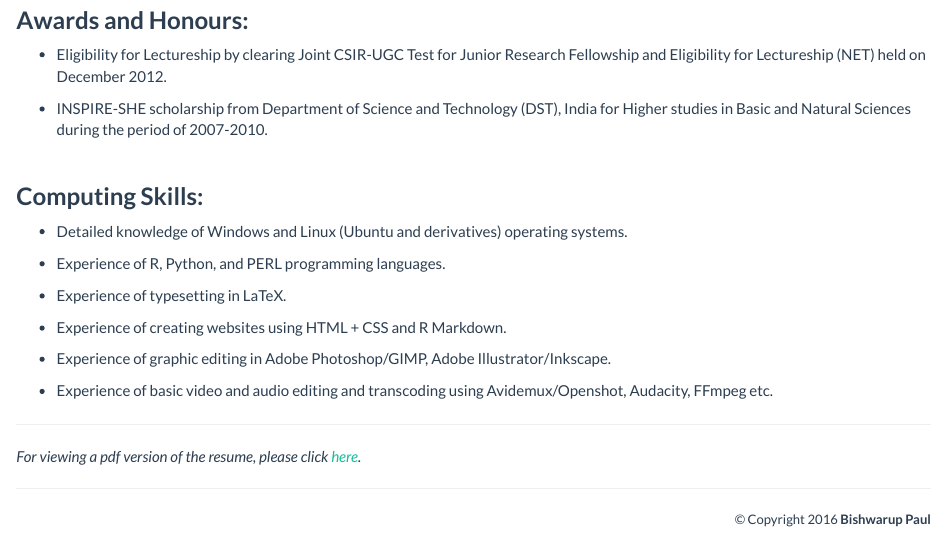
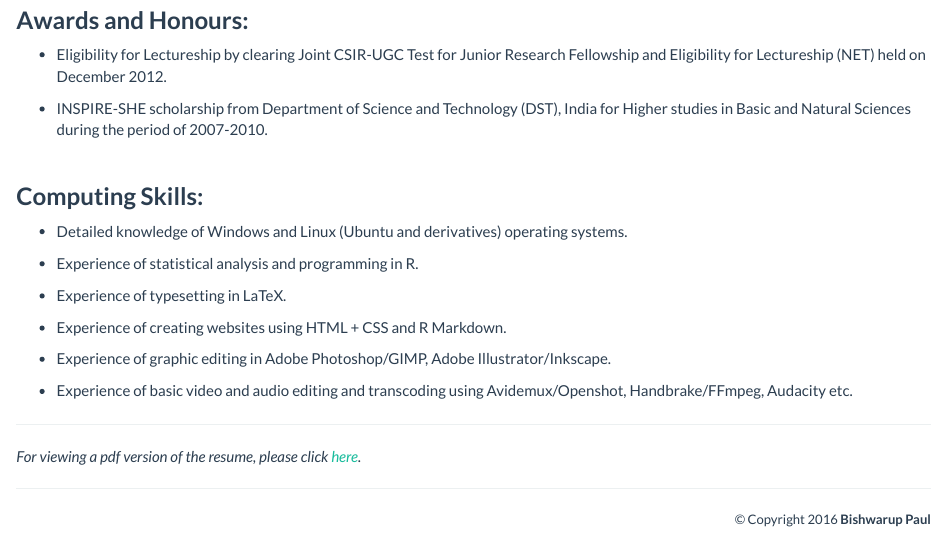
Before and after one commit to khatiaxomiya/bishwaruppaul.github.io, an R Markdown document (resume.Rmd): the page in a window 1100 px wide, from 1390 px down. The pictures show the output file resume.html that the author committed with the source, opened offline; library style sheets and scripts come from the installed R packages.

Commit message:
Build 27Feb

```diff
--- a/resume.Rmd
+++ b/resume.Rmd
@@ -86,7 +86,7 @@ Uttarpara Model (High) School, WBBSE.
 
 * Detailed knowledge of Windows and Linux (Ubuntu and derivatives) operating systems.
 
-* Experience of R, Python, and PERL programming languages.
+* Experience of statistical analysis and programming in R.
 
 * Experience of typesetting in LaTeX.
 
@@ -94,7 +94,7 @@ Uttarpara Model (High) School, WBBSE.
 
 * Experience of graphic editing in Adobe Photoshop/GIMP, Adobe Illustrator/Inkscape.
 
-* Experience of basic video and audio editing and transcoding using Avidemux/Openshot, Audacity, FFmpeg etc.
+* Experience of basic video and audio editing and transcoding using Avidemux/Openshot, Handbrake/FFmpeg, Audacity etc.
 
 -------------------------------------
 
```
Also changed, not shown: documents/my_cv.pdf, resume.html.
